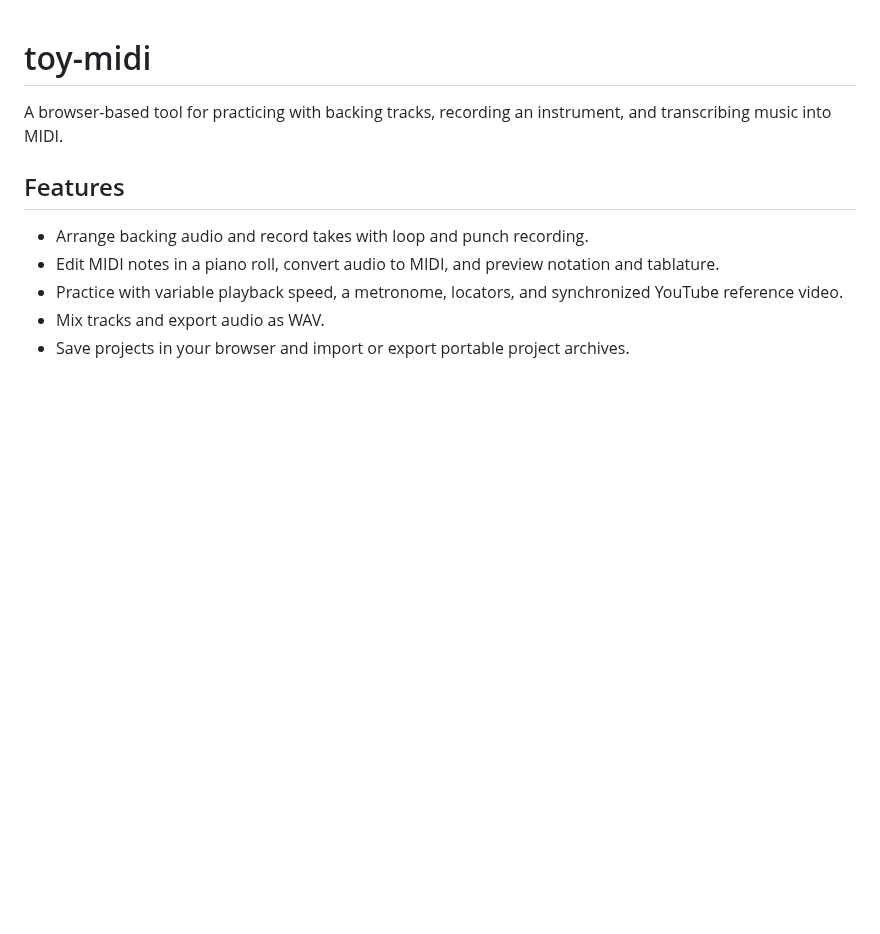
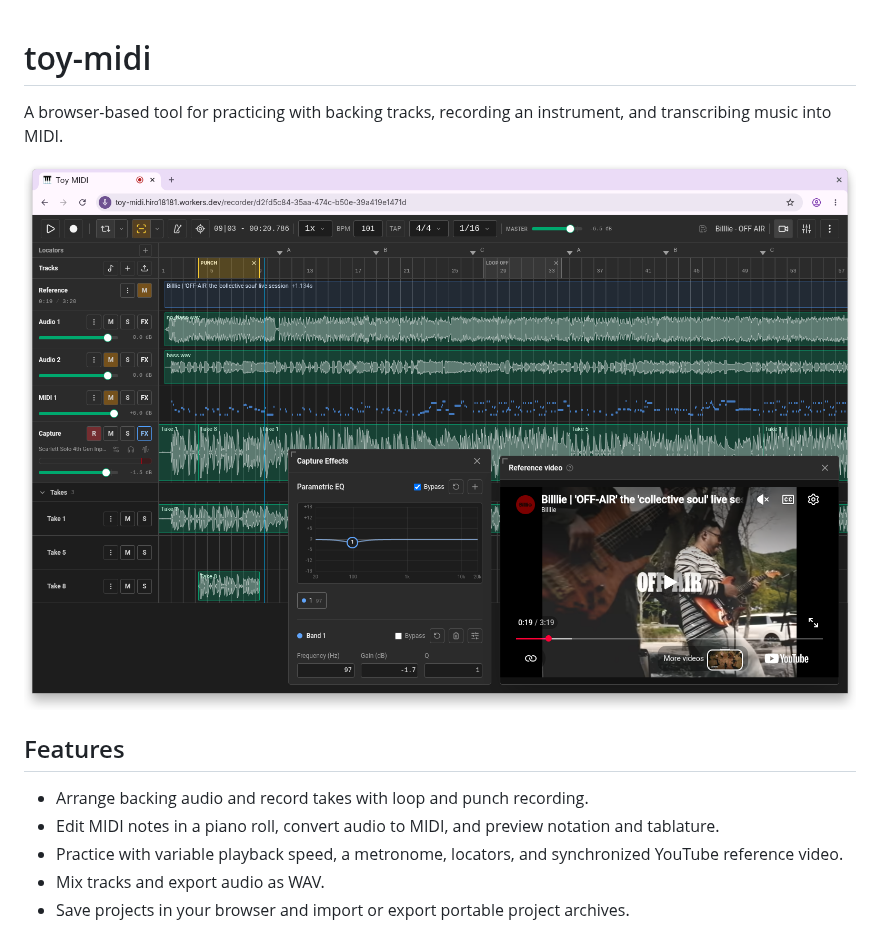
Before and after one commit to hi-ogawa/toy-midi, a Markdown page: README.md, the part around the change. Rendered like a GitHub page; pictures changed too: docs/assets/demo.png; blank space fills up the shorter version.

Commit message:
docs: add current project editor screenshot
Co-authored-by: Codex (GPT-6) <noreply@openai.com>

```diff
--- a/README.md
+++ b/README.md
@@ -1,6 +1,8 @@
 # toy-midi
 
 A browser-based tool for practicing with backing tracks, recording an instrument, and transcribing music into MIDI.
+
+![Toy MIDI project editor](docs/assets/demo.png)
 
 ## Features
 
```
